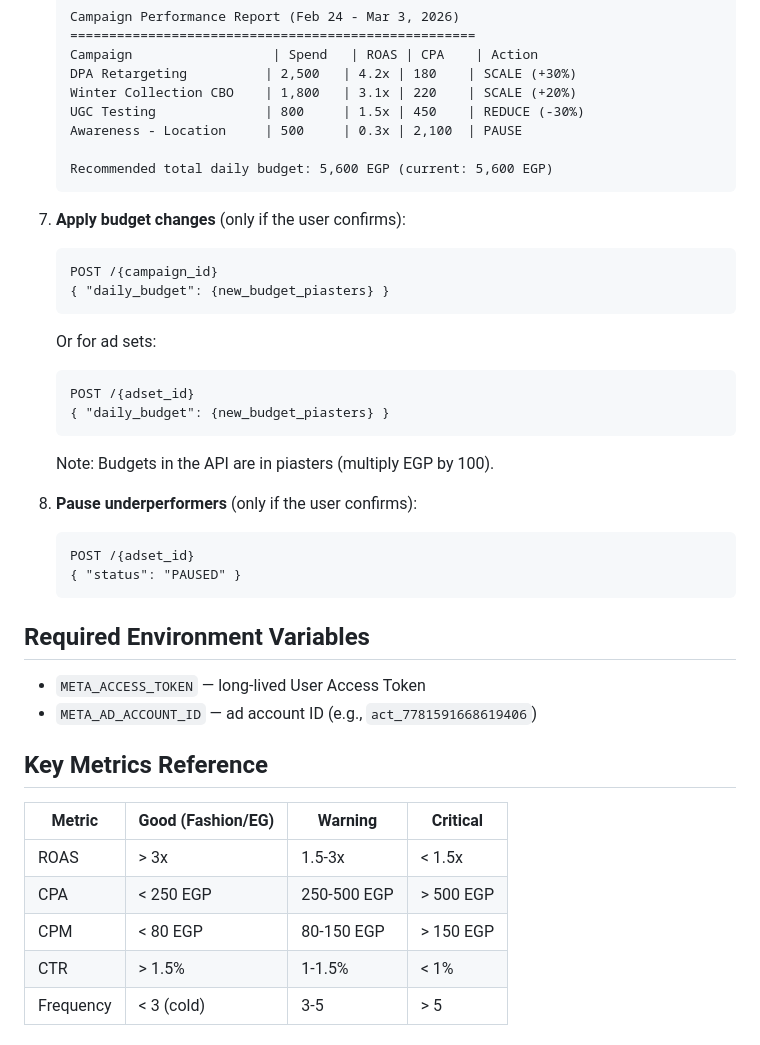
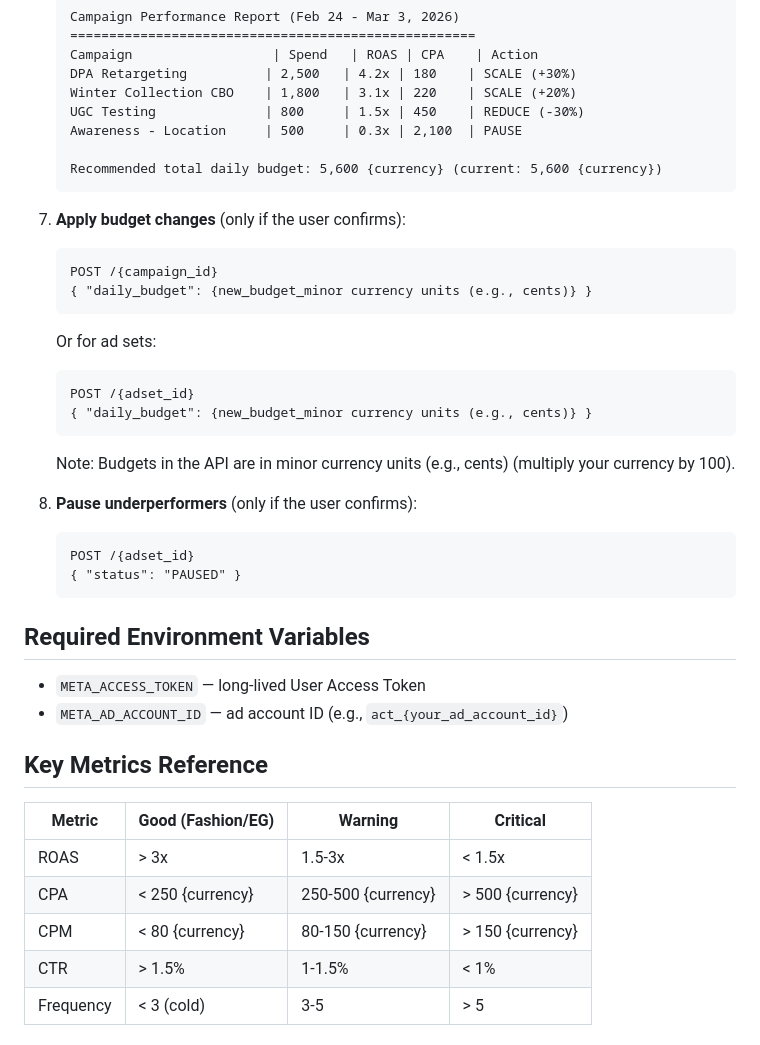
Before and after one commit to mazinzaki911/agentic-ecom-playbook, a Markdown page: skills/meta-budget-optimizer.SKILL.md, the part around the change. Rendered like a GitHub page.

Commit message:
fix: remove store-specific references from meta-budget-optimizer.SKILL.md

````diff
--- a/skills/meta-budget-optimizer.SKILL.md
+++ b/skills/meta-budget-optimizer.SKILL.md
@@ -94,20 +94,20 @@ This means the skill never goes stale — even if Meta ships a breaking change t
    UGC Testing              | 800     | 1.5x | 450    | REDUCE (-30%)
    Awareness - Location     | 500     | 0.3x | 2,100  | PAUSE
 
-   Recommended total daily budget: 5,600 EGP (current: 5,600 EGP)
+   Recommended total daily budget: 5,600 {currency} (current: 5,600 {currency})
    ```
 
 7. **Apply budget changes** (only if the user confirms):
    ```
    POST /{campaign_id}
-   { "daily_budget": {new_budget_piasters} }
+   { "daily_budget": {new_budget_minor currency units (e.g., cents)} }
    ```
    Or for ad sets:
    ```
    POST /{adset_id}
-   { "daily_budget": {new_budget_piasters} }
+   { "daily_budget": {new_budget_minor currency units (e.g., cents)} }
    ```
-   Note: Budgets in the API are in piasters (multiply EGP by 100).
+   Note: Budgets in the API are in minor currency units (e.g., cents) (multiply your currency by 100).
 
 8. **Pause underperformers** (only if the user confirms):
    ```
@@ -118,15 +118,15 @@ This means the skill never goes stale — even if Meta ships a breaking change t
 ## Required Environment Variables
 
 - `META_ACCESS_TOKEN` — long-lived User Access Token
-- `META_AD_ACCOUNT_ID` — ad account ID (e.g., `act_7781591668619406`)
+- `META_AD_ACCOUNT_ID` — ad account ID (e.g., `act_{your_ad_account_id}`)
 
 ## Key Metrics Reference
 
 | Metric | Good (Fashion/EG) | Warning | Critical |
 |--------|-------------------|---------|----------|
 | ROAS | > 3x | 1.5-3x | < 1.5x |
-| CPA | < 250 EGP | 250-500 EGP | > 500 EGP |
-| CPM | < 80 EGP | 80-150 EGP | > 150 EGP |
+| CPA | < 250 {currency} | 250-500 {currency} | > 500 {currency} |
+| CPM | < 80 {currency} | 80-150 {currency} | > 150 {currency} |
 | CTR | > 1.5% | 1-1.5% | < 1% |
 | Frequency | < 3 (cold) | 3-5 | > 5 |
 
````
